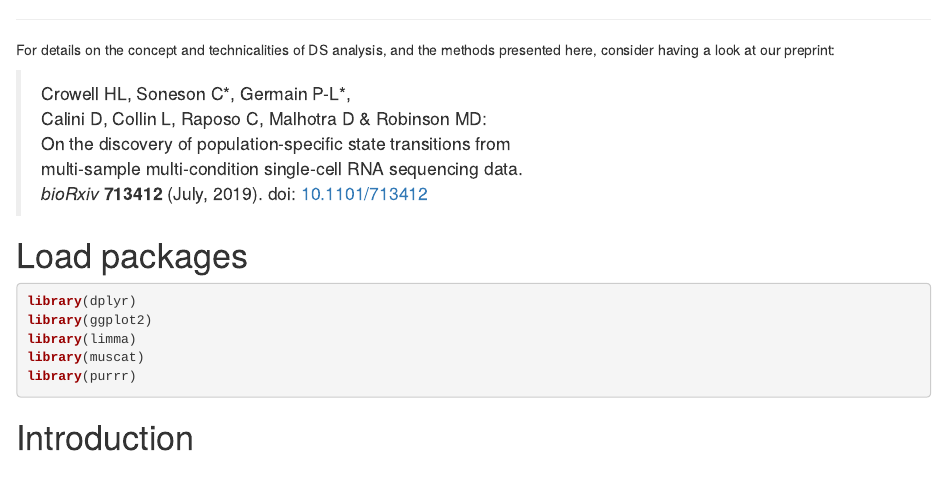
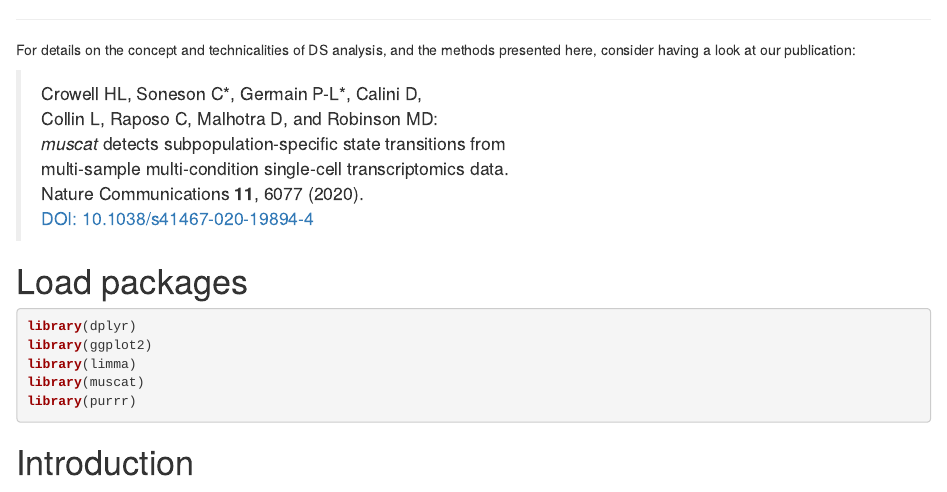
Before and after one commit to HelenaLC/muscat, an R Markdown document (vignettes/analysis.Rmd): the page in a window 1100 px wide, from 710 px down. Rendered offline with R 4.5, knitr and Pandoc, with nearby package versions; drawn as R Markdown's standard HTML page in place of the format the file asks for; some code elsewhere in the file could not run offline; a font, style sheet, LaTeX package, included part or bibliography that could not be used is replaced or left out; common packages that the code uses without loading them are loaded.

Commit message:
replace preprint with publication link

```diff
--- a/vignettes/analysis.Rmd
+++ b/vignettes/analysis.Rmd
@@ -47,13 +47,14 @@ library(cowplot)
 
 ***
 
-For details on the concept and technicalities of DS analysis, and the methods presented here, consider having a look at our preprint:
+For details on the concept and technicalities of DS analysis, and the methods presented here, consider having a look at our publication:
 
-> Crowell HL, Soneson C\*, Germain P-L\*,
-Calini D, Collin L, Raposo C, Malhotra D & Robinson MD:
-On the discovery of population-specific state transitions from
-multi-sample multi-condition single-cell RNA sequencing data.
-*bioRxiv* **713412** (July, 2019). doi: [10.1101/713412](https://doi.org/10.1101/713412)
+> Crowell HL, Soneson C\*, Germain P-L\*, Calini D,
+Collin L, Raposo C, Malhotra D, and Robinson MD:
+*muscat* detects subpopulation-specific state transitions from
+multi-sample multi-condition single-cell transcriptomics data.
+Nature Communications **11**, 6077 (2020).
+[DOI: 10.1038/s41467-020-19894-4](https://doi.org/10.1038/s41467-020-19894-4)
 
 # Load packages {-}
 
```
Also changed, not shown: vignettes/simulation.Rmd (+7 -6 lines), 1 other file.
